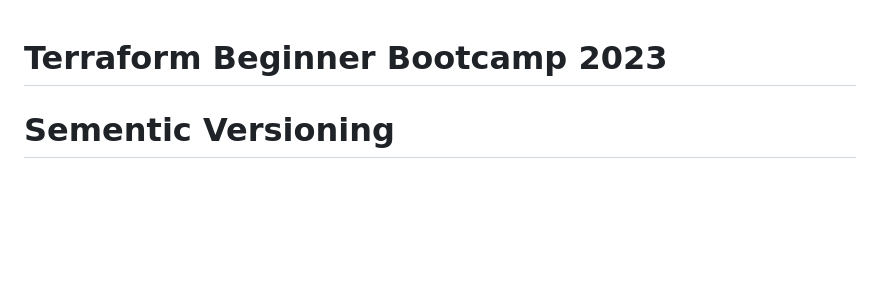
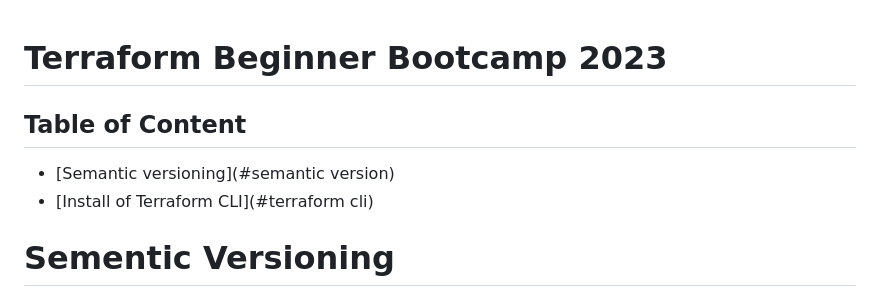
Before and after one commit to Obasoro/terraform-beginner-bootcamp-2023, a Markdown page: README.md, the part around the change. Drawn GitHub-style; blank space fills up the shorter version.

Commit message:
Creating table of content

```diff
--- a/README.md
+++ b/README.md
@@ -1,4 +1,10 @@
 # Terraform Beginner Bootcamp 2023
+
+
+## Table of Content
+
+- [Semantic versioning](#semantic version)
+- [Install of Terraform CLI](#terraform cli)
 
 # Sementic Versioning
 
```
